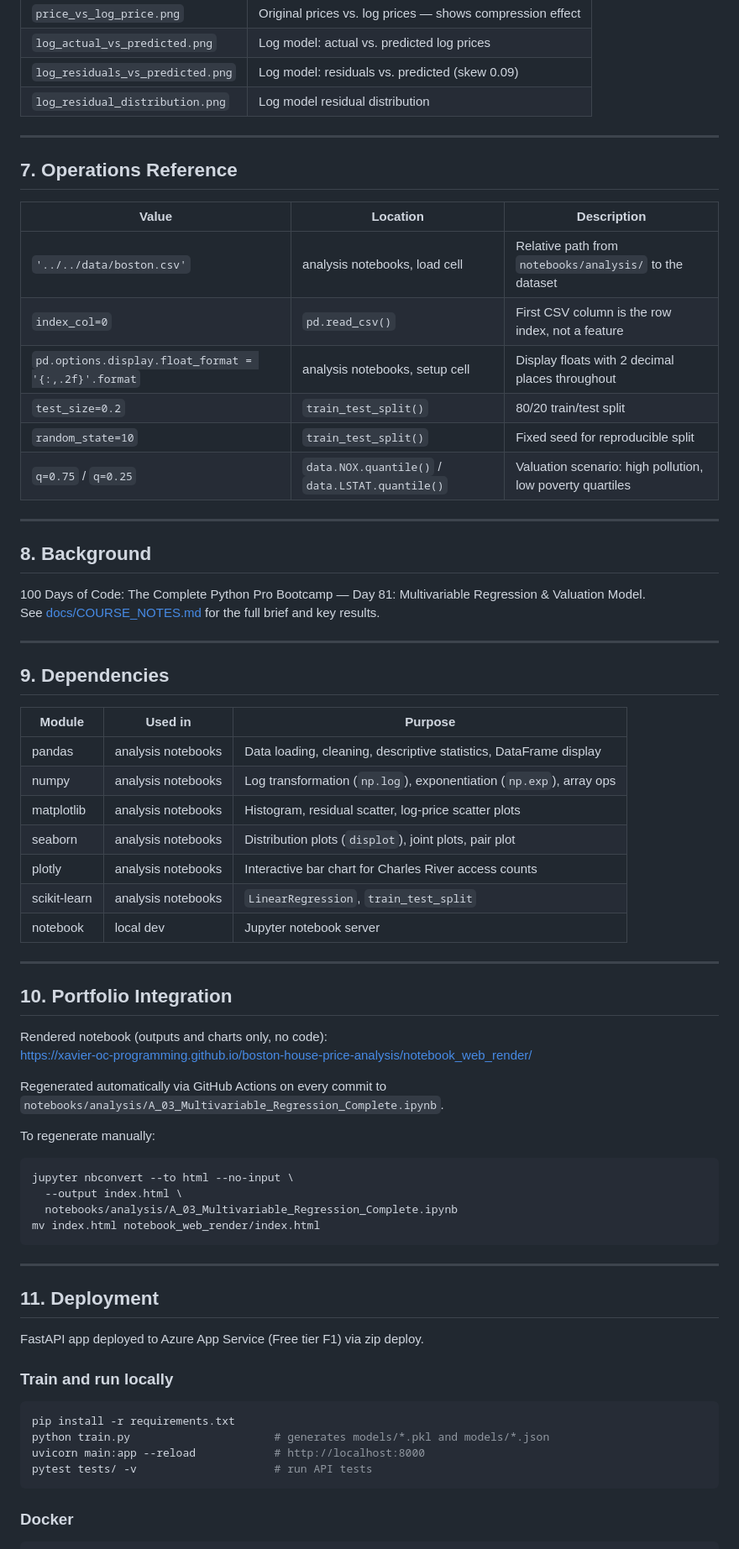
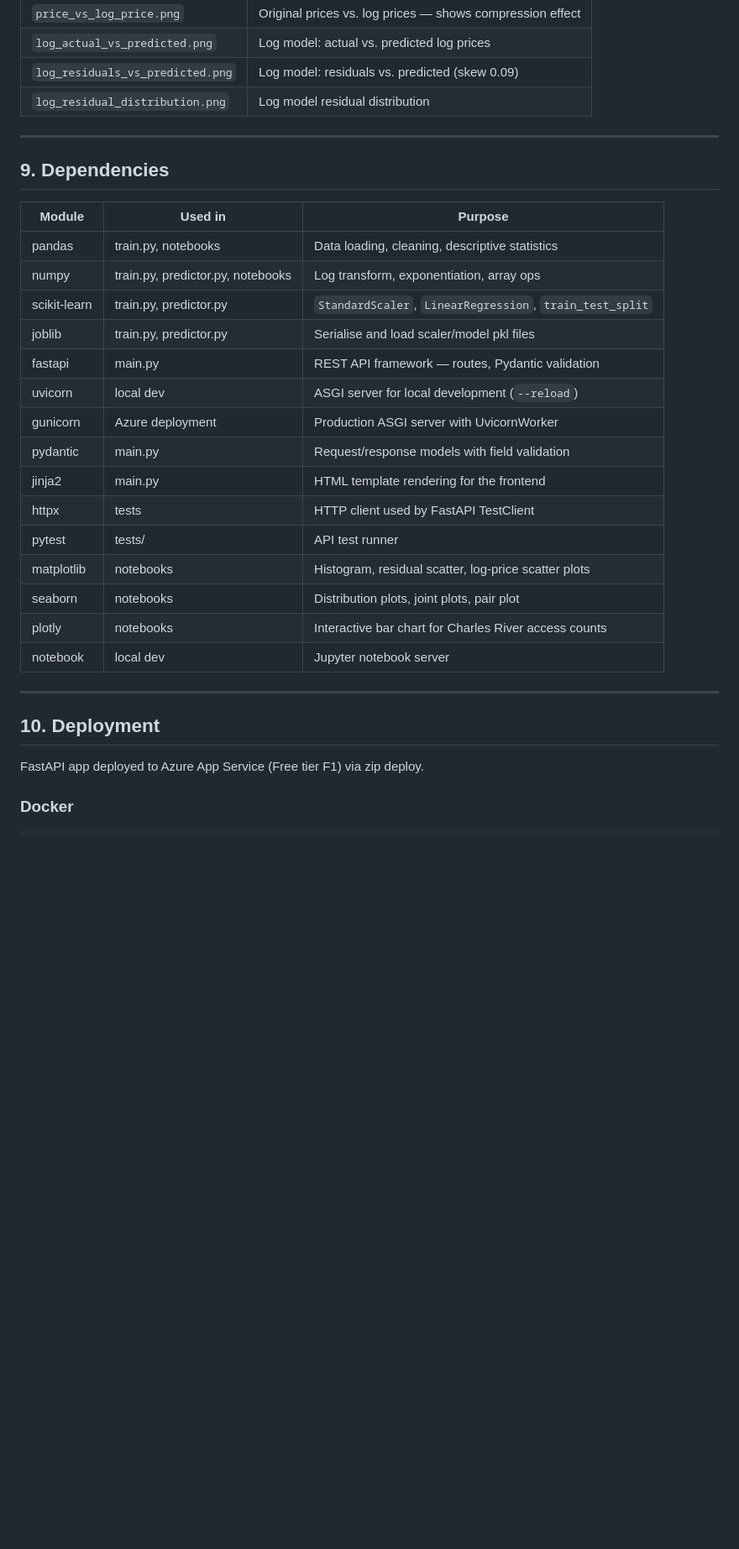
Before and after one commit to xavier-oc-programming/boston-house-price-analysis, a Markdown page: README.md, the part around one of its changes. Shown at 84% size. GitHub-like rendering; blank space fills up the shorter version.

````diff
--- a/README.md
+++ b/README.md
@@ -217,70 +338,31 @@ All charts are saved to `plots/` at 150 dpi.
 
 ---
 
-## 7. Operations Reference
-
-| Value | Location | Description |
-|-------|----------|-------------|
-| `'../../data/boston.csv'` | analysis notebooks, load cell | Relative path from `notebooks/analysis/` to the dataset |
-| `index_col=0` | `pd.read_csv()` | First CSV column is the row index, not a feature |
-| `pd.options.display.float_format = '{:,.2f}'.format` | analysis notebooks, setup cell | Display floats with 2 decimal places throughout |
-| `test_size=0.2` | `train_test_split()` | 80/20 train/test split |
-| `random_state=10` | `train_test_split()` | Fixed seed for reproducible split |
-| `q=0.75` / `q=0.25` | `data.NOX.quantile()` / `data.LSTAT.quantile()` | Valuation scenario: high pollution, low poverty quartiles |
-
----
-
-## 8. Background
-
-100 Days of Code: The Complete Python Pro Bootcamp — Day 81: Multivariable Regression & Valuation Model.
-See [docs/COURSE_NOTES.md](docs/COURSE_NOTES.md) for the full brief and key results.
-
----
-
 ## 9. Dependencies
 
 | Module | Used in | Purpose |
 |--------|---------|---------|
-| pandas | analysis notebooks | Data loading, cleaning, descriptive statistics, DataFrame display |
-| numpy | analysis notebooks | Log transformation (`np.log`), exponentiation (`np.exp`), array ops |
-| matplotlib | analysis notebooks | Histogram, residual scatter, log-price scatter plots |
-| seaborn | analysis notebooks | Distribution plots (`displot`), joint plots, pair plot |
-| plotly | analysis notebooks | Interactive bar chart for Charles River access counts |
-| scikit-learn | analysis notebooks | `LinearRegression`, `train_test_split` |
+| pandas | train.py, notebooks | Data loading, cleaning, descriptive statistics |
+| numpy | train.py, predictor.py, notebooks | Log transform, exponentiation, array ops |
+| scikit-learn | train.py, predictor.py | `StandardScaler`, `LinearRegression`, `train_test_split` |
+| joblib | train.py, predictor.py | Serialise and load scaler/model pkl files |
+| fastapi | main.py | REST API framework — routes, Pydantic validation |
+| uvicorn | local dev | ASGI server for local development (`--reload`) |
+| gunicorn | Azure deployment | Production ASGI server with UvicornWorker |
+| pydantic | main.py | Request/response models with field validation |
+| jinja2 | main.py | HTML template rendering for the frontend |
+| httpx | tests | HTTP client used by FastAPI TestClient |
+| pytest | tests/ | API test runner |
+| matplotlib | notebooks | Histogram, residual scatter, log-price scatter plots |
+| seaborn | notebooks | Distribution plots, joint plots, pair plot |
+| plotly | notebooks | Interactive bar chart for Charles River access counts |
 | notebook | local dev | Jupyter notebook server |
 
 ---
 
-## 10. Portfolio Integration
-
-Rendered notebook (outputs and charts only, no code):
-https://xavier-oc-programming.github.io/boston-house-price-analysis/notebook_web_render/
-
-Regenerated automatically via GitHub Actions on every commit to `notebooks/analysis/A_03_Multivariable_Regression_Complete.ipynb`.
-
-To regenerate manually:
-
-```bash
-jupyter nbconvert --to html --no-input \
-  --output index.html \
-  notebooks/analysis/A_03_Multivariable_Regression_Complete.ipynb
-mv index.html notebook_web_render/index.html
-```
-
----
-
-## 11. Deployment
+## 10. Deployment
 
 FastAPI app deployed to Azure App Service (Free tier F1) via zip deploy.
-
-### Train and run locally
-
-```bash
-pip install -r requirements.txt
-python train.py                      # generates models/*.pkl and models/*.json
-uvicorn main:app --reload            # http://localhost:8000
-pytest tests/ -v                     # run API tests
-```
 
 ### Docker
 
````
Also changed, not shown: other parts of README.md (+250 -110 lines).
